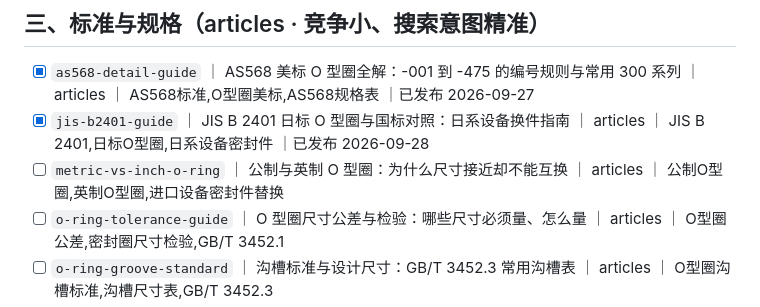
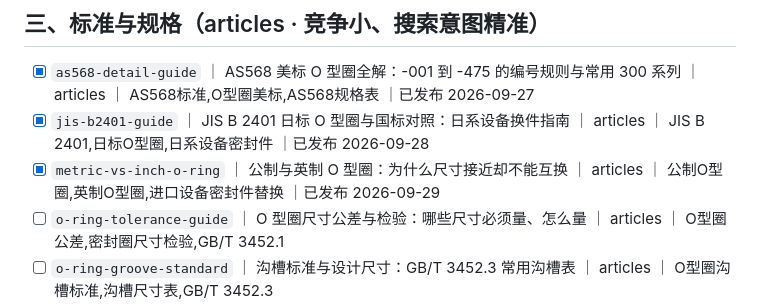
Before and after one commit to mfujun2025/mifengjian, a Markdown page: 选题池.md, the part around the change. GitHub-like rendering.

```diff
--- a/选题池.md
+++ b/选题池.md
@@ -31,7 +31,7 @@
 
 - [x] `as568-detail-guide` ｜ AS568 美标 O 型圈全解：-001 到 -475 的编号规则与常用 300 系列 ｜ articles ｜ AS568标准,O型圈美标,AS568规格表 ｜已发布 2026-09-27
 - [x] `jis-b2401-guide` ｜ JIS B 2401 日标 O 型圈与国标对照：日系设备换件指南 ｜ articles ｜ JIS B 2401,日标O型圈,日系设备密封件 ｜已发布 2026-09-28
-- [ ] `metric-vs-inch-o-ring` ｜ 公制与英制 O 型圈：为什么尺寸接近却不能互换 ｜ articles ｜ 公制O型圈,英制O型圈,进口设备密封件替换
+- [x] `metric-vs-inch-o-ring` ｜ 公制与英制 O 型圈：为什么尺寸接近却不能互换 ｜ articles ｜ 公制O型圈,英制O型圈,进口设备密封件替换 ｜已发布 2026-09-29
 - [ ] `o-ring-tolerance-guide` ｜ O 型圈尺寸公差与检验：哪些尺寸必须量、怎么量 ｜ articles ｜ O型圈公差,密封圈尺寸检验,GB/T 3452.1
 - [ ] `o-ring-groove-standard` ｜ 沟槽标准与设计尺寸：GB/T 3452.3 常用沟槽表 ｜ articles ｜ O型圈沟槽标准,沟槽尺寸表,GB/T 3452.3
 - [ ] `iso-3601-guide` ｜ ISO 3601 系列标准：国际互换性与国标的对应关系 ｜ articles ｜ ISO 3601,O型圈国际标准,密封件标准化
```
Also changed, not shown: content/metric-vs-inch-o-ring.md (added, +139 -0 lines), 1 other file.
